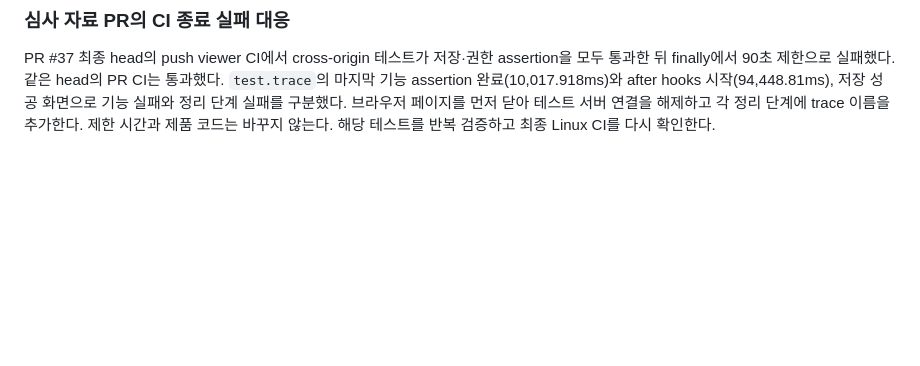
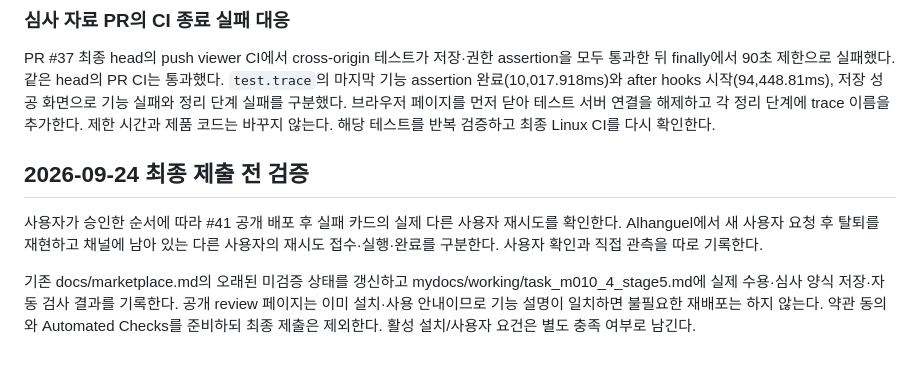
Before and after one commit to postmelee/rhwp-slack, a Markdown page: mydocs/plans/task_m010_4_impl.md, the part around the change. Drawn GitHub-style; blank space fills up the shorter version.

Commit message:
Task #4: 최종 제출 전 수용과 심사 검사 계획 갱신

```diff
--- a/mydocs/plans/task_m010_4_impl.md
+++ b/mydocs/plans/task_m010_4_impl.md
@@ -37,3 +37,9 @@ PR #36의 첫 저장 수정과 #5의 실제 채널별 공유 해제 검증을
 ### 심사 자료 PR의 CI 종료 실패 대응
 
 PR #37 최종 head의 push viewer CI에서 cross-origin 테스트가 저장·권한 assertion을 모두 통과한 뒤 finally에서 90초 제한으로 실패했다. 같은 head의 PR CI는 통과했다. `test.trace`의 마지막 기능 assertion 완료(10,017.918ms)와 after hooks 시작(94,448.81ms), 저장 성공 화면으로 기능 실패와 정리 단계 실패를 구분했다. 브라우저 페이지를 먼저 닫아 테스트 서버 연결을 해제하고 각 정리 단계에 trace 이름을 추가한다. 제한 시간과 제품 코드는 바꾸지 않는다. 해당 테스트를 반복 검증하고 최종 Linux CI를 다시 확인한다.
+
+## 2026-09-24 최종 제출 전 검증
+
+사용자가 승인한 순서에 따라 #41 공개 배포 후 실패 카드의 실제 다른 사용자 재시도를 확인한다. Alhanguel에서 새 사용자 요청 후 탈퇴를 재현하고 채널에 남아 있는 다른 사용자의 재시도 접수·실행·완료를 구분한다. 사용자 확인과 직접 관측을 따로 기록한다.
+
+기존 docs/marketplace.md의 오래된 미검증 상태를 갱신하고 mydocs/working/task_m010_4_stage5.md에 실제 수용·심사 양식 저장·자동 검사 결과를 기록한다. 공개 review 페이지는 이미 설치·사용 안내이므로 기능 설명이 일치하면 불필요한 재배포는 하지 않는다. 약관 동의와 Automated Checks를 준비하되 최종 제출은 제외한다. 활성 설치/사용자 요건은 별도 충족 여부로 남긴다.
```
